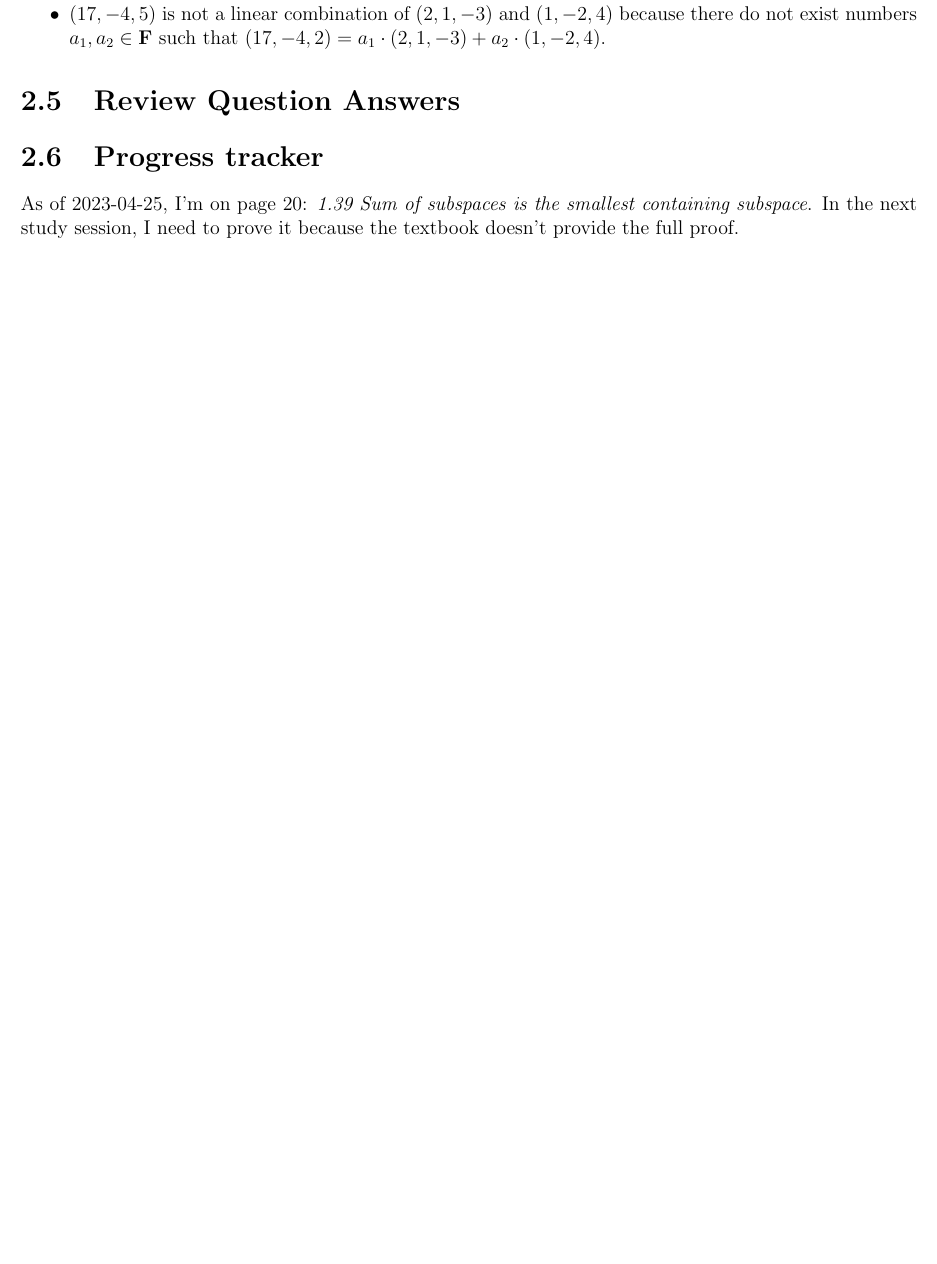
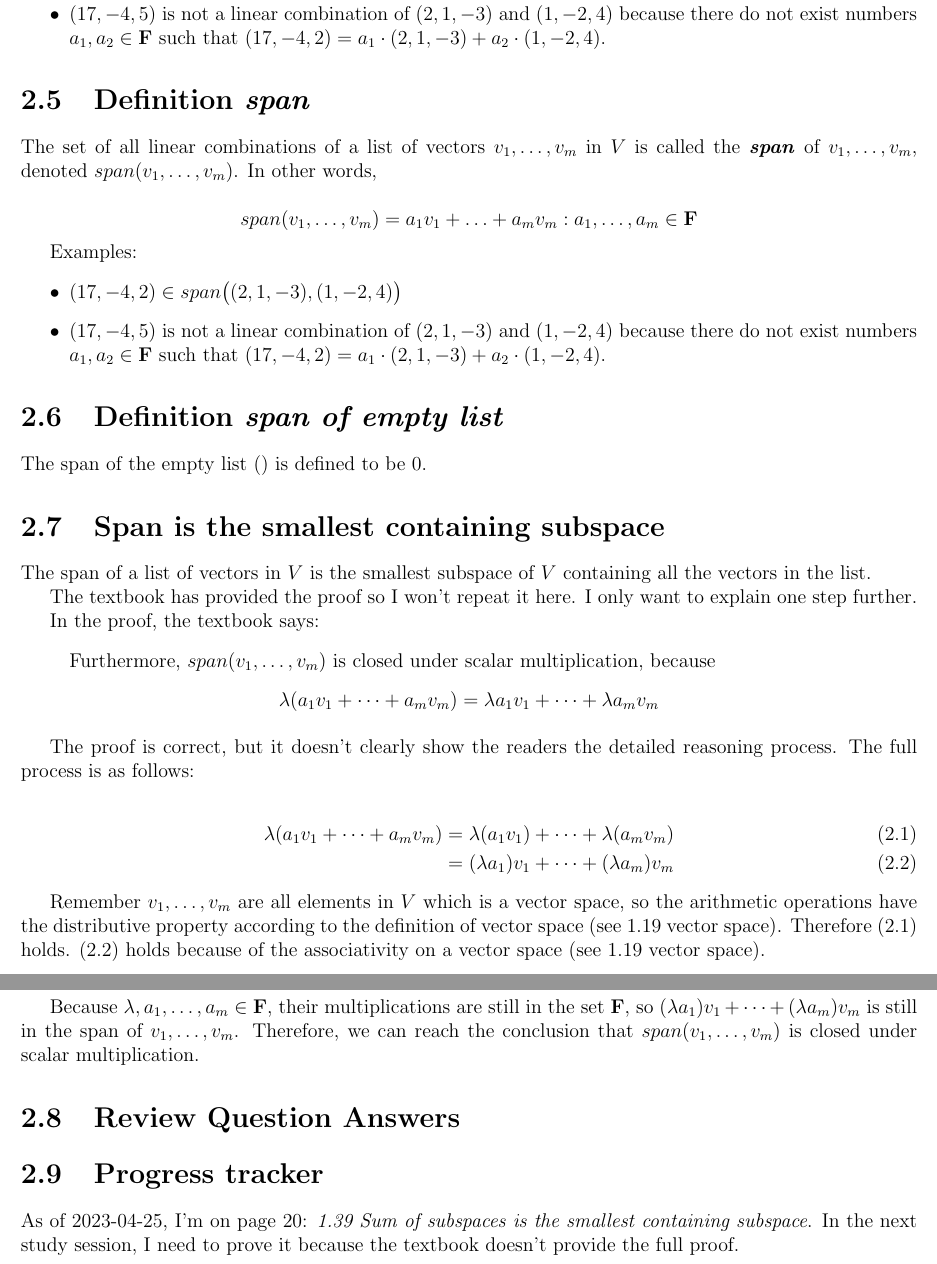
Before and after one commit to yaobinwen/robin_on_rails, a LaTeX book (Mathematics/Linear-Algebra/Linear-Algebra-Done-Right/Notes.tex): part of page 24 of 25 before the commit and two parts of pages 24 and 25 of 26 after it, the two joined at a grey line, cut so that both start at the same text, the shorter picture padded with empty space. Compiled offline with pdfLaTeX.

Commit message:
Update notes: Linear Algebra Done Right

```diff
--- a/Mathematics/Linear-Algebra/Linear-Algebra-Done-Right/Notes.tex
+++ b/Mathematics/Linear-Algebra/Linear-Algebra-Done-Right/Notes.tex
@@ -1029,6 +1029,74 @@ Examples:
 \end{itemize}
 
 % ------------------------------
+\section{Definition \textbf{\textit{span}}}
+% ------------------------------
+
+The set of all linear combinations of a list of vectors $v_1, \ldots, v_m$ in
+$V$ is called the \textbf{\textit{span}} of $v_1, \ldots, v_m$, denoted
+$span(v_1, \ldots, v_m)$. In other words,
+
+\[
+  span(v_1, \ldots, v_m) = {a_1v_1 + \ldots + a_mv_m: a_1, \ldots, a_m \in
+  \mathbf{F}}
+\]
+
+Examples:
+
+\begin{itemize}
+  \item $(17, -4, 2) \in span\bigl((2, 1, -3), (1, -2, 4)\bigr)$
+  \item $(17, -4, 5)$ is not a linear combination of $(2, 1, -3)$ and
+    $(1, -2, 4)$ because there do not exist numbers $a_1, a_2 \in \mathbf{F}$
+    such that $(17, -4, 2) = a_1 \cdot (2, 1, -3) + a_2 \cdot (1, -2, 4)$.
+\end{itemize}
+
+% ------------------------------
+\section{Definition \textbf{\textit{span of empty list}}}
+% ------------------------------
+
+The span of the empty list $()$ is defined to be ${0}$.
+
+% ------------------------------
+\section{Span is the smallest containing subspace}
+% ------------------------------
+
+The span of a list of vectors in $V$ is the smallest subspace of $V$ containing
+all the vectors in the list.
+
+The textbook has provided the proof so I won't repeat it here. I only want to
+explain one step further.
+
+In the proof, the textbook says:
+
+\begin{displayquote}
+  Furthermore, $span(v_1, \ldots, v_m)$ is closed under scalar multiplication,
+  because
+  \[
+    \lambda(a_1v_1 + \dots + a_mv_m) = \lambda a_1v_1 + \dots + \lambda a_mv_m
+  \]
+\end{displayquote}
+
+The proof is correct, but it doesn't clearly show the readers the detailed
+reasoning process. The full process is as follows:
+
+\begin{align}
+  \lambda(a_1v_1 + \dots + a_mv_m)
+    & = \lambda(a_1v_1) + \dots + \lambda (a_mv_m) \\
+    & = (\lambda a_1)v_1 + \dots + (\lambda a_m)v_m
+\end{align}
+
+Remember $v_1, \ldots, v_m$ are all elements in $V$ which is a vector space,
+so the arithmetic operations have the distributive property according to the
+definition of vector space (see 1.19 vector space). Therefore $(2.1)$ holds.
+$(2.2)$ holds because of the associativity on a vector space (see 1.19 vector
+space).
+
+Because $\lambda, a_1, \ldots, a_m \in \mathbf{F}$, their multiplications are
+still in the set $\mathbf{F}$, so $(\lambda a_1)v_1 + \dots + (\lambda a_m)v_m$
+is still in the span of $v_1, \ldots, v_m$. Therefore, we can reach the
+conclusion that $span(v_1, \ldots, v_m)$ is closed under scalar multiplication.
+
+% ------------------------------
 \section{Review Question Answers}
 % ------------------------------
 
```
